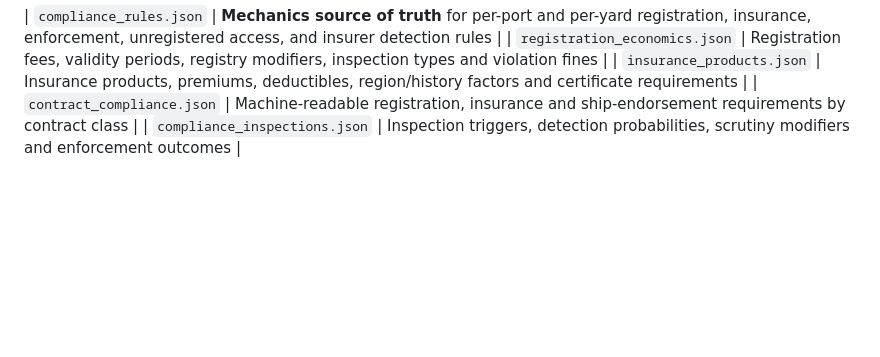
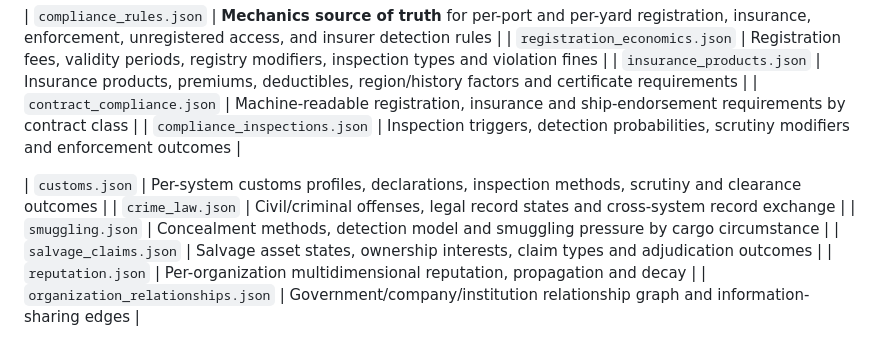
Before and after one commit to benjaminarthurt/FarHaul, a Markdown page: data/world/README.md, the part around the change. Rendered like a GitHub page; blank space fills up the shorter version.

Commit message:
Index customs crime salvage and reputation data

```diff
--- a/data/world/README.md
+++ b/data/world/README.md
@@ -231,3 +231,10 @@ These should reference existing IDs rather than duplicate entity definitions.
 | `insurance_products.json` | Insurance products, premiums, deductibles, region/history factors and certificate requirements |
 | `contract_compliance.json` | Machine-readable registration, insurance and ship-endorsement requirements by contract class |
 | `compliance_inspections.json` | Inspection triggers, detection probabilities, scrutiny modifiers and enforcement outcomes |
+
+| `customs.json` | Per-system customs profiles, declarations, inspection methods, scrutiny and clearance outcomes |
+| `crime_law.json` | Civil/criminal offenses, legal record states and cross-system record exchange |
+| `smuggling.json` | Concealment methods, detection model and smuggling pressure by cargo circumstance |
+| `salvage_claims.json` | Salvage asset states, ownership interests, claim types and adjudication outcomes |
+| `reputation.json` | Per-organization multidimensional reputation, propagation and decay |
+| `organization_relationships.json` | Government/company/institution relationship graph and information-sharing edges |
```
